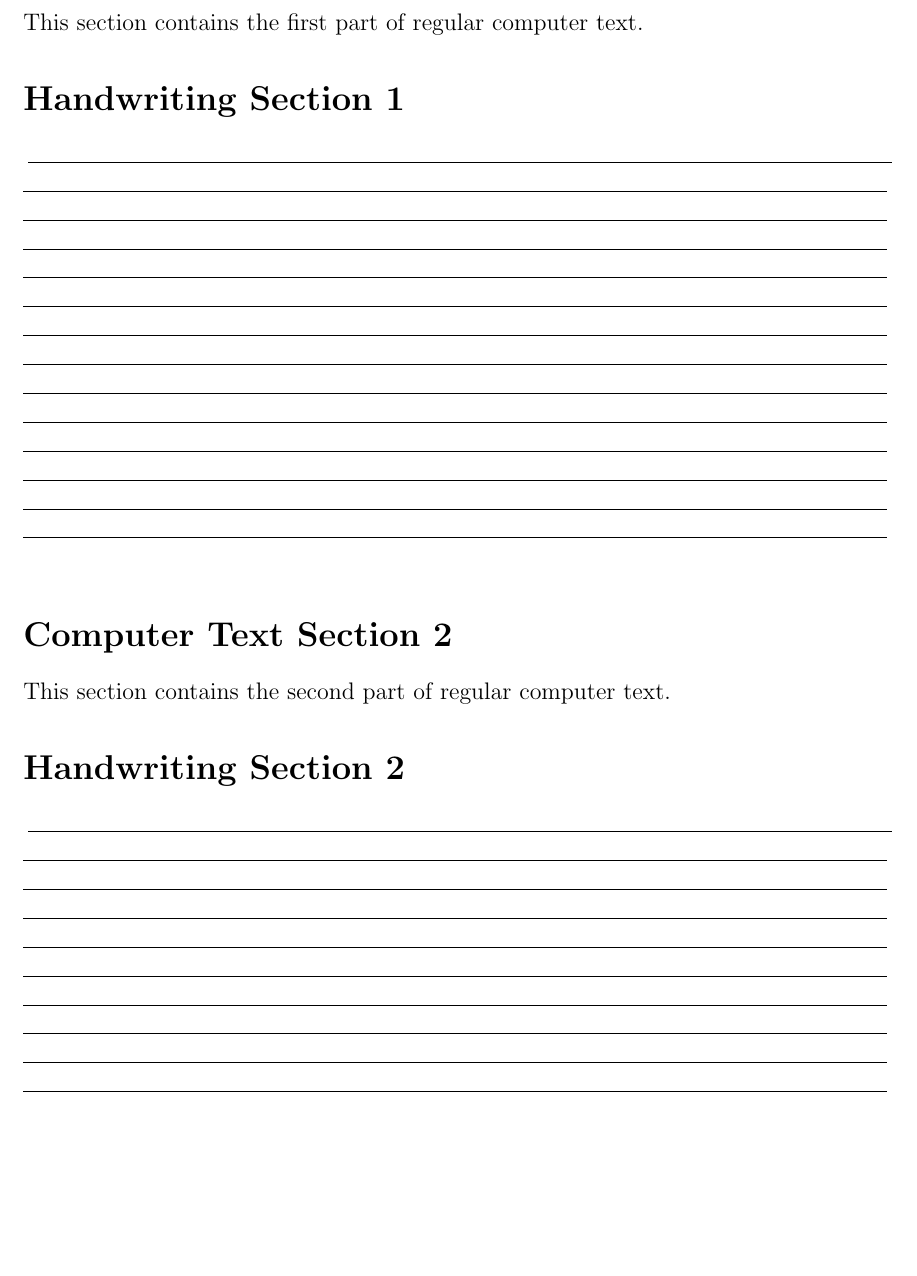
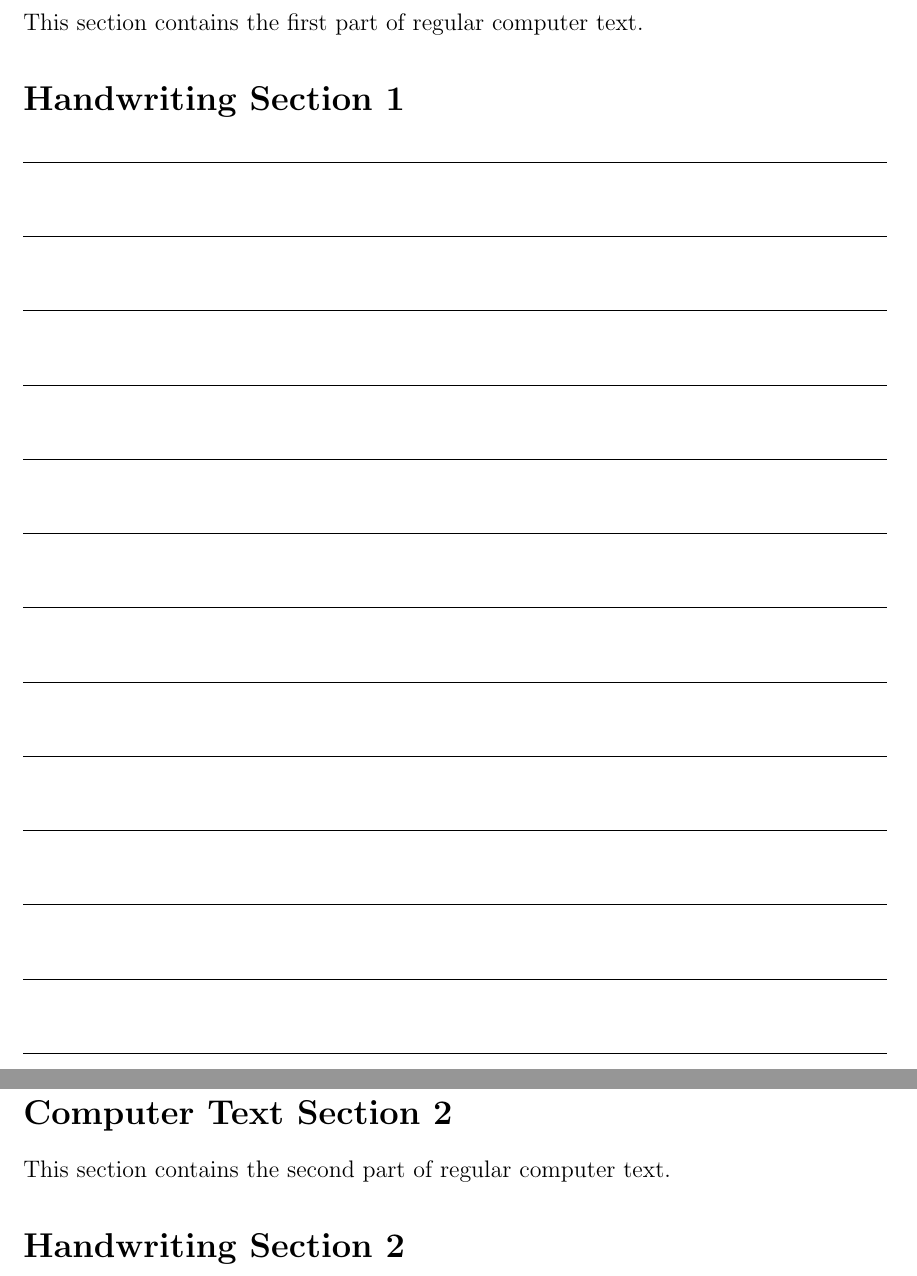
Before and after one commit to GenaroHacker/templatex, a LaTeX document (product.tex): part of page 1 of 2 before the commit and two parts of pages 1 and 2 of 3 after it, the two joined at a grey line, cut so that both start at the same text, the shorter picture padded with empty space. Compiled offline with pdfLaTeX.

Commit message:
Update product.tex

```diff
--- a/product.tex
+++ b/product.tex
@@ -3,6 +3,11 @@
 \usepackage{forloop}
 
 \newcounter{ct}
+
+% Define a command for drawing spaced lines
+\newcommand{\lines}[2]{% #1: number of lines, #2: spacing between lines
+  \forloop{ct}{1}{\value{ct} < #1}{\noindent\rule{\linewidth}{0.4pt}\\[#2]}
+}
 
 \begin{document}
 
@@ -12,10 +17,8 @@ This section contains the first part of regular computer text.
 \section*{Handwriting Section 1}
 % Adjust line spacing for handwriting
 {\openup 0.8cm
-\noindent % Prevent indentation of lines
-\forloop{ct}{1}{\value{ct} < 15}{ % 15 lines in this section
-    \noindent\rule{\linewidth}{0.4pt} % Draw a horizontal line
-}}
+\lines{15}{8mm} % 15 lines with 8mm spacing
+}
 
 \section*{Computer Text Section 2}
 This section contains the second part of regular computer text.
```
Also changed, not shown: product.tex (6 more changed lines).
